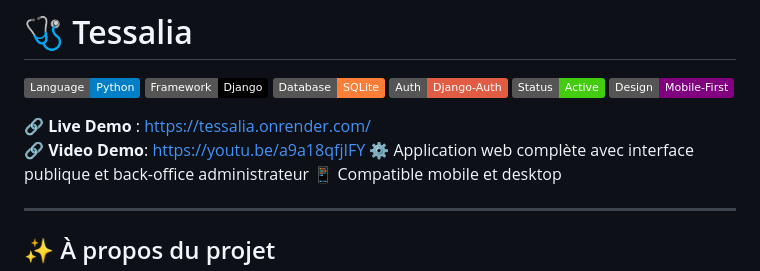
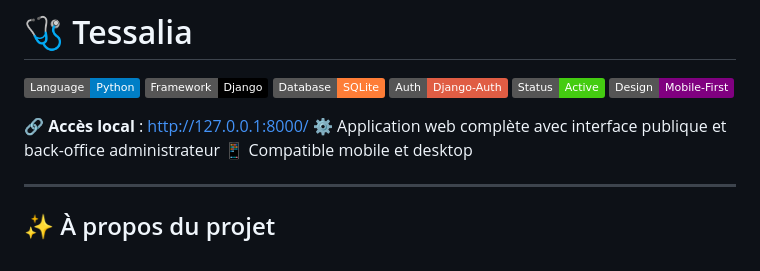
Before and after one commit to pmezouar/tessalia, a Markdown page: README.md, the part around the change. Drawn GitHub-style; badges without logos.

```diff
--- a/README.md
+++ b/README.md
@@ -7,8 +7,7 @@
 ![Status](https://img.shields.io/badge/Status-Active-success)
 ![Responsive](https://img.shields.io/badge/Design-Mobile--First-purple)
 
-🔗 **Live Demo** : https://tessalia.onrender.com/
-🔗 **Video Demo**:  https://youtu.be/a9a18qfjIFY
+🔗 **Accès local** : http://127.0.0.1:8000/
 ⚙️ Application web complète avec interface publique et back-office administrateur
 📱 Compatible mobile et desktop
 
```
